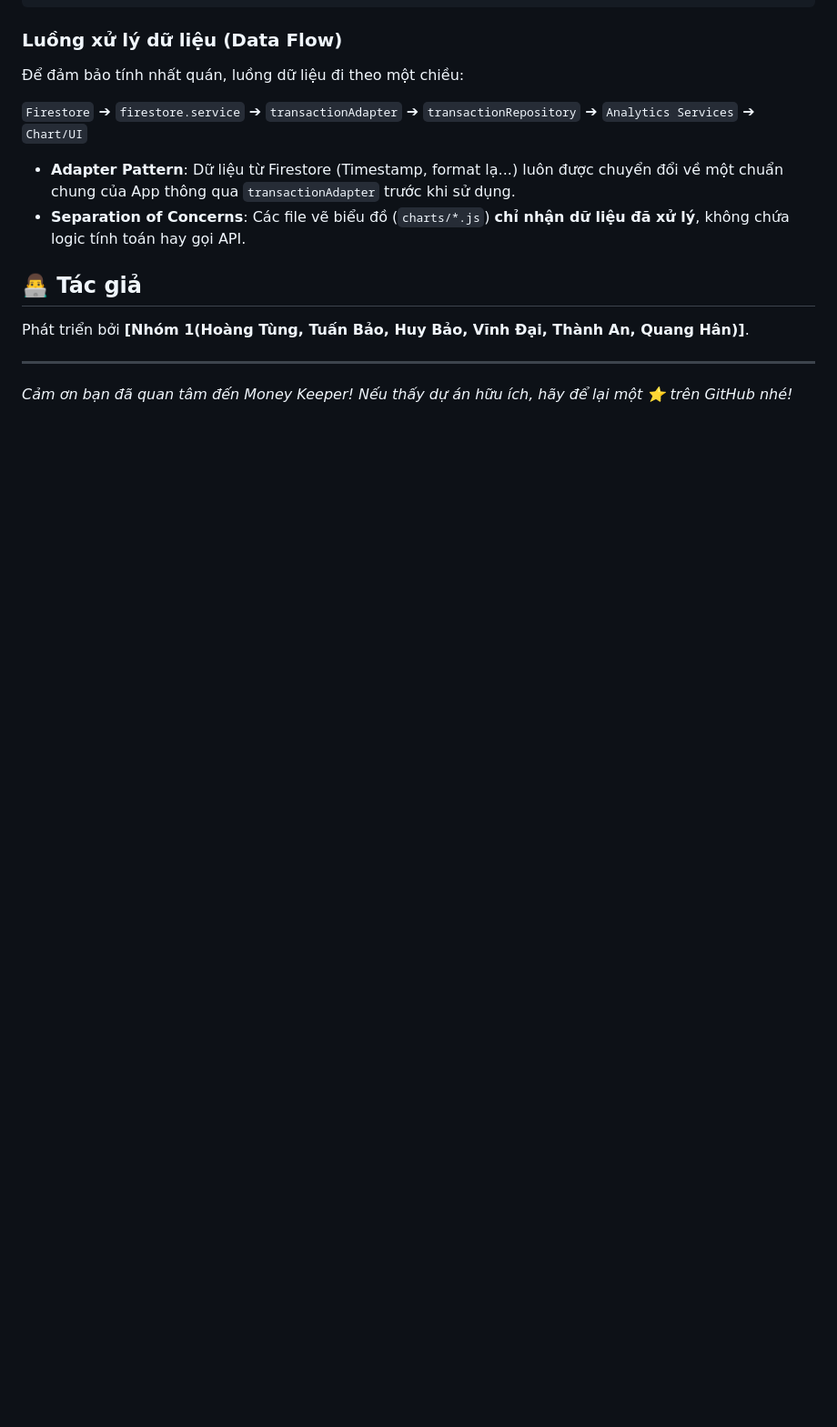
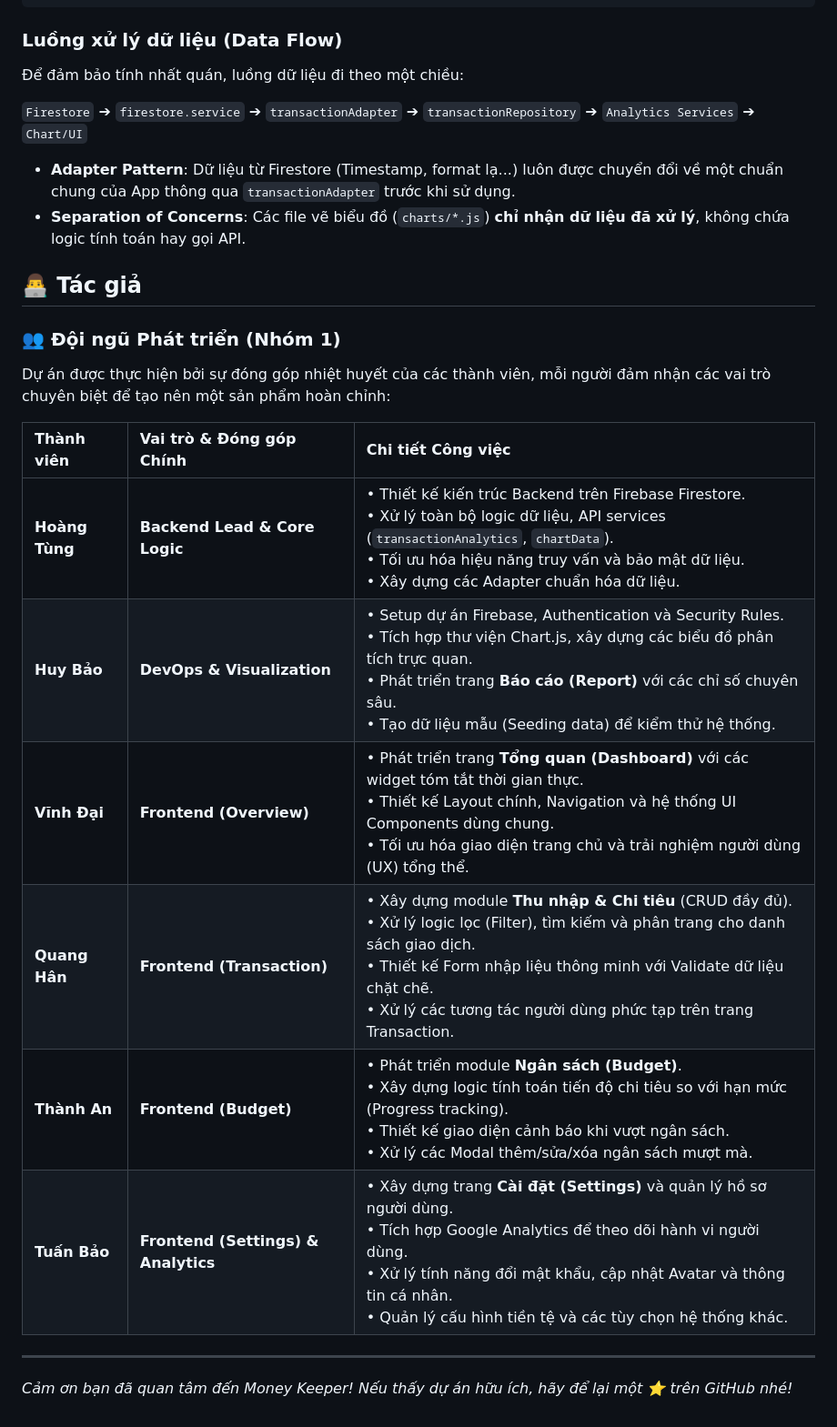
Before and after one commit to vinhdai12305/quanlychitieu, a Markdown page: README.md, the part around the change. Shown: that part at 91% size. Drawn GitHub-style; blank space fills up the shorter version.

Commit message:
docs: expand author contributions in README

```diff
--- a/README.md
+++ b/README.md
@@ -120,7 +120,18 @@ src/
 
 ## 👨‍💻 Tác giả
 
-Phát triển bởi **[Nhóm 1(Hoàng Tùng, Tuấn Bảo, Huy Bảo, Vĩnh Đại, Thành An, Quang Hân)]**.
+### 👥 Đội ngũ Phát triển (Nhóm 1)
+
+Dự án được thực hiện bởi sự đóng góp nhiệt huyết của các thành viên, mỗi người đảm nhận các vai trò chuyên biệt để tạo nên một sản phẩm hoàn chỉnh:
+
+| Thành viên | Vai trò & Đóng góp Chính | Chi tiết Công việc |
+| :--- | :--- | :--- |
+| **Hoàng Tùng** | **Backend Lead & Core Logic** | • Thiết kế kiến trúc Backend trên Firebase Firestore.<br>• Xử lý toàn bộ logic dữ liệu, API services (`transactionAnalytics`, `chartData`).<br>• Tối ưu hóa hiệu năng truy vấn và bảo mật dữ liệu.<br>• Xây dựng các Adapter chuẩn hóa dữ liệu. |
+| **Huy Bảo** | **DevOps & Visualization** | • Setup dự án Firebase, Authentication và Security Rules.<br>• Tích hợp thư viện Chart.js, xây dựng các biểu đồ phân tích trực quan.<br>• Phát triển trang **Báo cáo (Report)** với các chỉ số chuyên sâu.<br>• Tạo dữ liệu mẫu (Seeding data) để kiểm thử hệ thống. |
+| **Vĩnh Đại** | **Frontend (Overview)** | • Phát triển trang **Tổng quan (Dashboard)** với các widget tóm tắt thời gian thực.<br>• Thiết kế Layout chính, Navigation và hệ thống UI Components dùng chung.<br>• Tối ưu hóa giao diện trang chủ và trải nghiệm người dùng (UX) tổng thể. |
+| **Quang Hân** | **Frontend (Transaction)** | • Xây dựng module **Thu nhập & Chi tiêu** (CRUD đầy đủ).<br>• Xử lý logic lọc (Filter), tìm kiếm và phân trang cho danh sách giao dịch.<br>• Thiết kế Form nhập liệu thông minh với Validate dữ liệu chặt chẽ.<br>• Xử lý các tương tác người dùng phức tạp trên trang Transaction. |
+| **Thành An** | **Frontend (Budget)** | • Phát triển module **Ngân sách (Budget)**.<br>• Xây dựng logic tính toán tiến độ chi tiêu so với hạn mức (Progress tracking).<br>• Thiết kế giao diện cảnh báo khi vượt ngân sách.<br>• Xử lý các Modal thêm/sửa/xóa ngân sách mượt mà. |
+| **Tuấn Bảo** | **Frontend (Settings) & Analytics** | • Xây dựng trang **Cài đặt (Settings)** và quản lý hồ sơ người dùng.<br>• Tích hợp Google Analytics để theo dõi hành vi người dùng.<br>• Xử lý tính năng đổi mật khẩu, cập nhật Avatar và thông tin cá nhân.<br>• Quản lý cấu hình tiền tệ và các tùy chọn hệ thống khác. |
 
 
 ---
```
